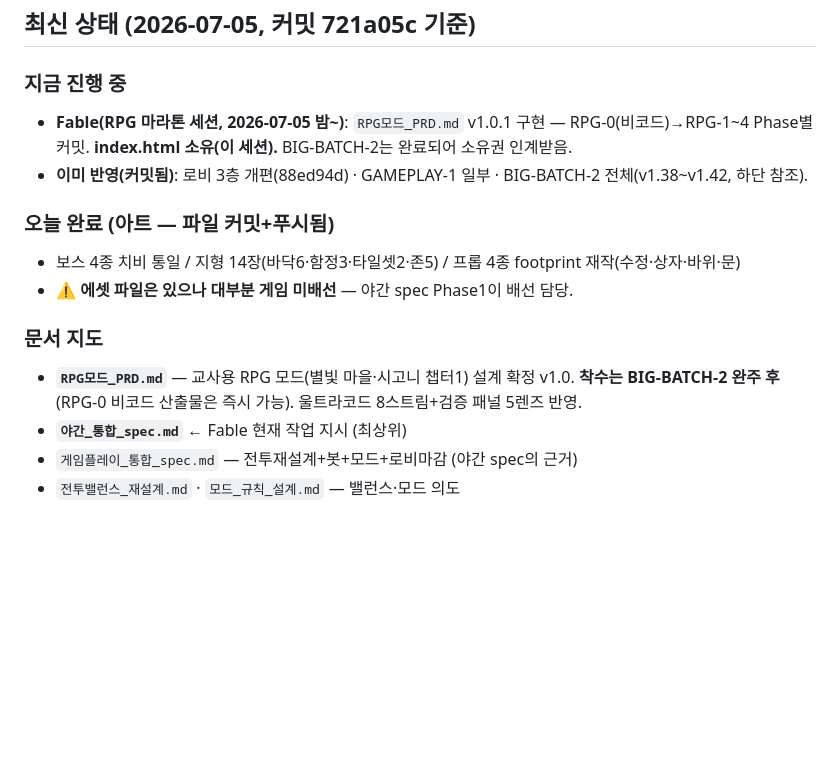
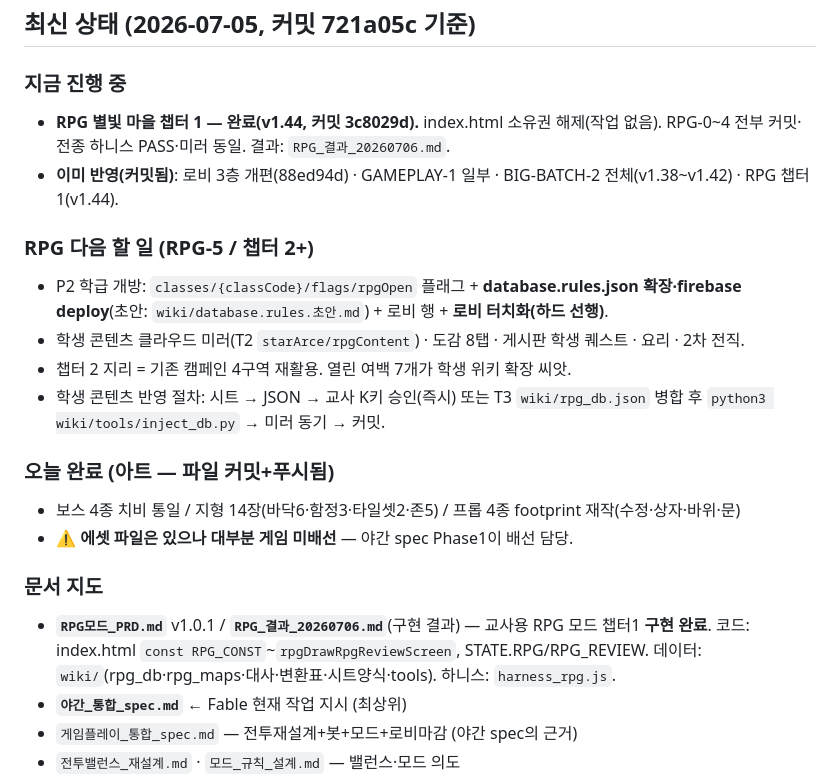
Before and after one commit to chang333787-boop/star-arena, a Markdown page: 작업현황_HANDOFF.md, the part around the change. GitHub-like rendering; blank space fills up the shorter version.

```diff
--- a/작업현황_HANDOFF.md
+++ b/작업현황_HANDOFF.md
@@ -5,15 +5,21 @@
 ## 최신 상태 (2026-07-05, 커밋 721a05c 기준)
 
 ### 지금 진행 중
-- **Fable(RPG 마라톤 세션, 2026-07-05 밤~)**: `RPG모드_PRD.md` v1.0.1 구현 — RPG-0(비코드)→RPG-1~4 Phase별 커밋. **index.html 소유(이 세션).** BIG-BATCH-2는 완료되어 소유권 인계받음.
-- **이미 반영(커밋됨)**: 로비 3층 개편(88ed94d) · GAMEPLAY-1 일부 · BIG-BATCH-2 전체(v1.38~v1.42, 하단 참조).
+- **RPG 별빛 마을 챕터 1 — 완료(v1.44, 커밋 3c8029d).** index.html 소유권 해제(작업 없음). RPG-0~4 전부 커밋·전종 하니스 PASS·미러 동일. 결과: `RPG_결과_20260706.md`.
+- **이미 반영(커밋됨)**: 로비 3층 개편(88ed94d) · GAMEPLAY-1 일부 · BIG-BATCH-2 전체(v1.38~v1.42) · RPG 챕터1(v1.44).
+
+### RPG 다음 할 일 (RPG-5 / 챕터 2+)
+- P2 학급 개방: `classes/{classCode}/flags/rpgOpen` 플래그 + **database.rules.json 확장·firebase deploy**(초안: `wiki/database.rules.초안.md`) + 로비 행 + **로비 터치화(하드 선행)**.
+- 학생 콘텐츠 클라우드 미러(T2 `starArce/rpgContent`) · 도감 8탭 · 게시판 학생 퀘스트 · 요리 · 2차 전직.
+- 챕터 2 지리 = 기존 캠페인 4구역 재활용. 열린 여백 7개가 학생 위키 확장 씨앗.
+- 학생 콘텐츠 반영 절차: 시트 → JSON → 교사 K키 승인(즉시) 또는 T3 `wiki/rpg_db.json` 병합 후 `python3 wiki/tools/inject_db.py` → 미러 동기 → 커밋.
 
 ### 오늘 완료 (아트 — 파일 커밋+푸시됨)
 - 보스 4종 치비 통일 / 지형 14장(바닥6·함정3·타일셋2·존5) / 프롭 4종 footprint 재작(수정·상자·바위·문)
 - ⚠️ **에셋 파일은 있으나 대부분 게임 미배선** — 야간 spec Phase1이 배선 담당.
 
 ### 문서 지도
-- **`RPG모드_PRD.md`** — 교사용 RPG 모드(별빛 마을·시고니 챕터1) 설계 확정 v1.0. **착수는 BIG-BATCH-2 완주 후**(RPG-0 비코드 산출물은 즉시 가능). 울트라코드 8스트림+검증 패널 5렌즈 반영.
+- **`RPG모드_PRD.md`** v1.0.1 / **`RPG_결과_20260706.md`**(구현 결과) — 교사용 RPG 모드 챕터1 **구현 완료**. 코드: index.html `const RPG_CONST`~`rpgDrawRpgReviewScreen`, STATE.RPG/RPG_REVIEW. 데이터: `wiki/`(rpg_db·rpg_maps·대사·변환표·시트양식·tools). 하니스: `harness_rpg.js`.
 - **`야간_통합_spec.md`** ← Fable 현재 작업 지시 (최상위)
 - `게임플레이_통합_spec.md` — 전투재설계+봇+모드+로비마감 (야간 spec의 근거)
 - `전투밸런스_재설계.md` · `모드_규칙_설계.md` — 밸런스·모드 의도
```
Also changed, not shown: PATCHNOTES.md (+7 -0 lines), RPG_결과_20260706.md (added, +34 -0 lines).
